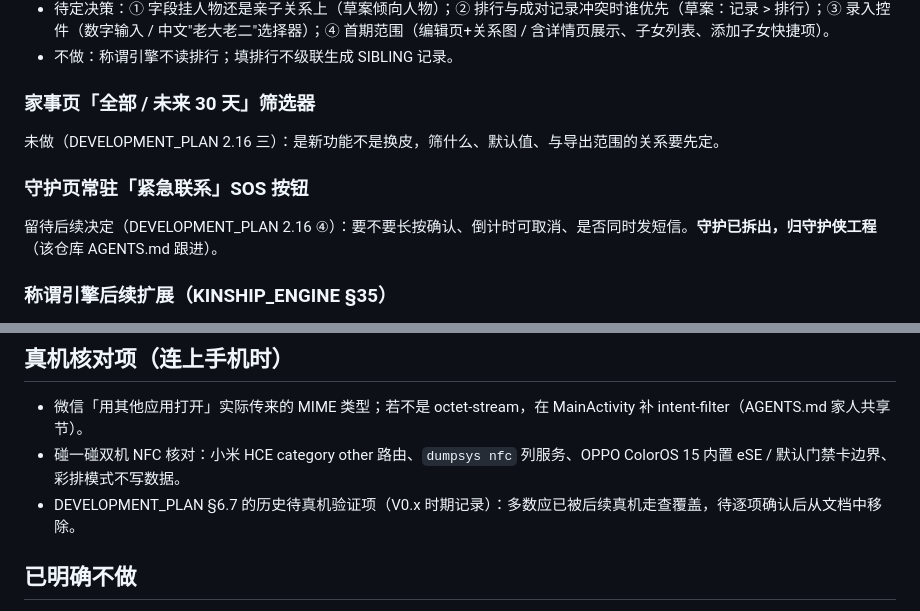
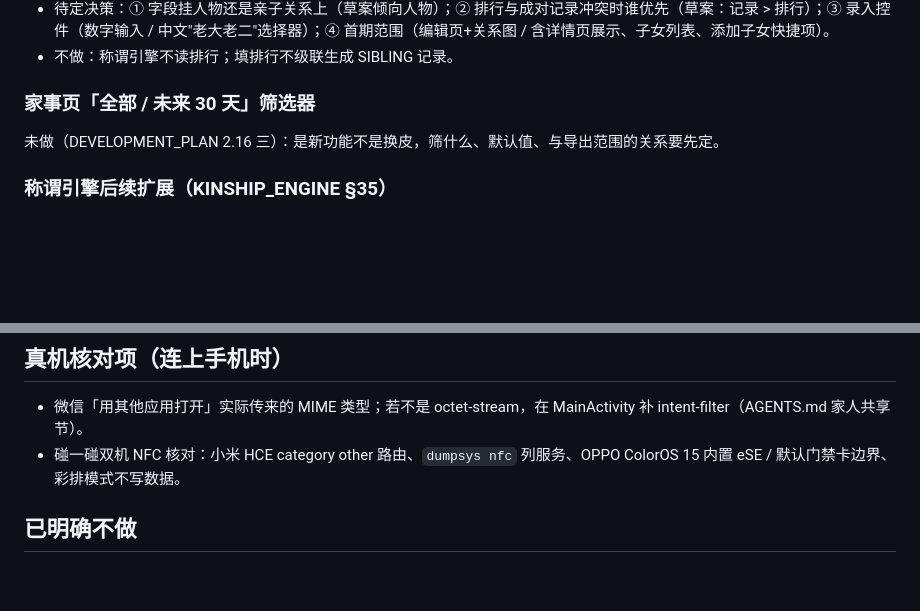
Before and after one commit to xiaoHaoZ1/JiaRenXia, a Markdown page: docs/ROADMAP.md, 2 parts joined by grey strips. Rendered like a GitHub page; blank space fills up the shorter version.

```diff
--- a/docs/ROADMAP.md
+++ b/docs/ROADMAP.md
@@ -24,10 +24,6 @@
 
 未做（DEVELOPMENT_PLAN 2.16 三）：是新功能不是换皮，筛什么、默认值、与导出范围的关系要先定。
 
-### 守护页常驻「紧急联系」SOS 按钮
-
-留待后续决定（DEVELOPMENT_PLAN 2.16 ④）：要不要长按确认、倒计时可取消、是否同时发短信。**守护已拆出，归守护侠工程**（该仓库 AGENTS.md 跟进）。
-
 ### 称谓引擎后续扩展（KINSHIP_ENGINE §35）
 
 多层姻亲、再婚家庭、继亲关系、收养关系、任意人物视角关系计算、更复杂关系路径解释。地区称谓不做预设项，由自定义称呼解决（§39 已移除）。
@@ -52,7 +48,6 @@
 
 - 微信「用其他应用打开」实际传来的 MIME 类型；若不是 octet-stream，在 MainActivity 补 intent-filter（AGENTS.md 家人共享节）。
 - 碰一碰双机 NFC 核对：小米 HCE category other 路由、`dumpsys nfc` 列服务、OPPO ColorOS 15 内置 eSE / 默认门禁卡边界、彩排模式不写数据。
-- DEVELOPMENT_PLAN §6.7 的历史待真机验证项（V0.x 时期记录）：多数应已被后续真机走查覆盖，待逐项确认后从文档中移除。
 
 ## 已明确不做
 
```
Also changed, not shown: docs/DEVELOPMENT_PLAN.md (+8 -8 lines).
